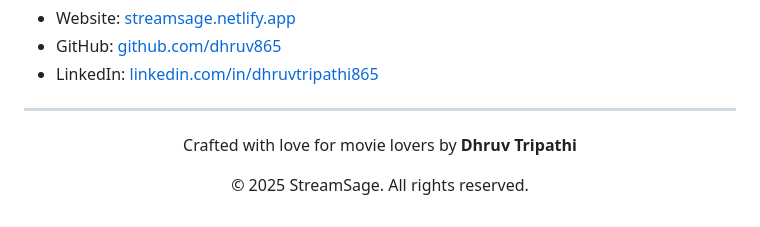
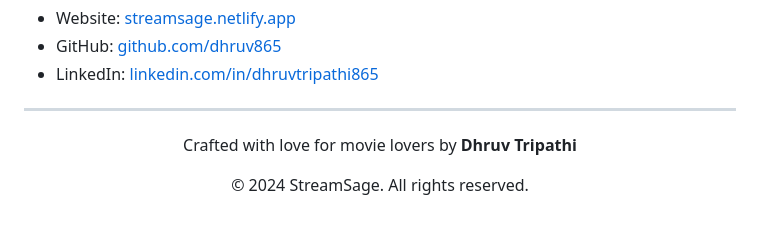
Before and after one commit to Prash-Mayank/StreamSage, a Markdown page: README.md, the part around the change. Drawn GitHub-style.

```diff
--- a/README.md
+++ b/README.md
@@ -197,4 +197,4 @@ This project is open source and available under the [MIT License](LICENSE).
 ---
 
 <p align="center">Crafted with love for movie lovers by <strong>Dhruv Tripathi</strong></p>
-<p align="center">© 2025 StreamSage. All rights reserved.</p>
+<p align="center">© 2024 StreamSage. All rights reserved.</p>
```
